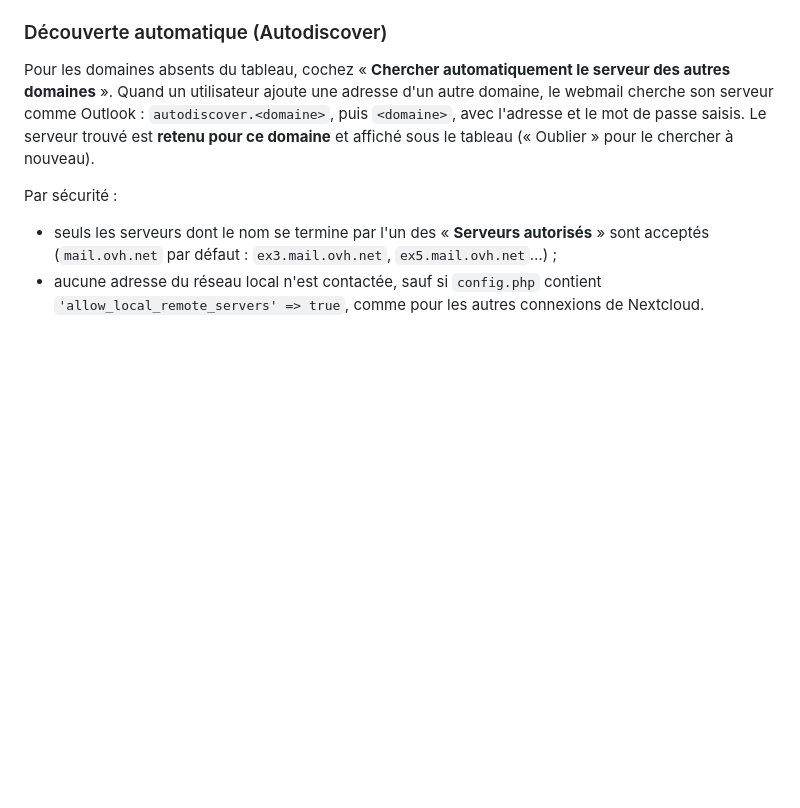
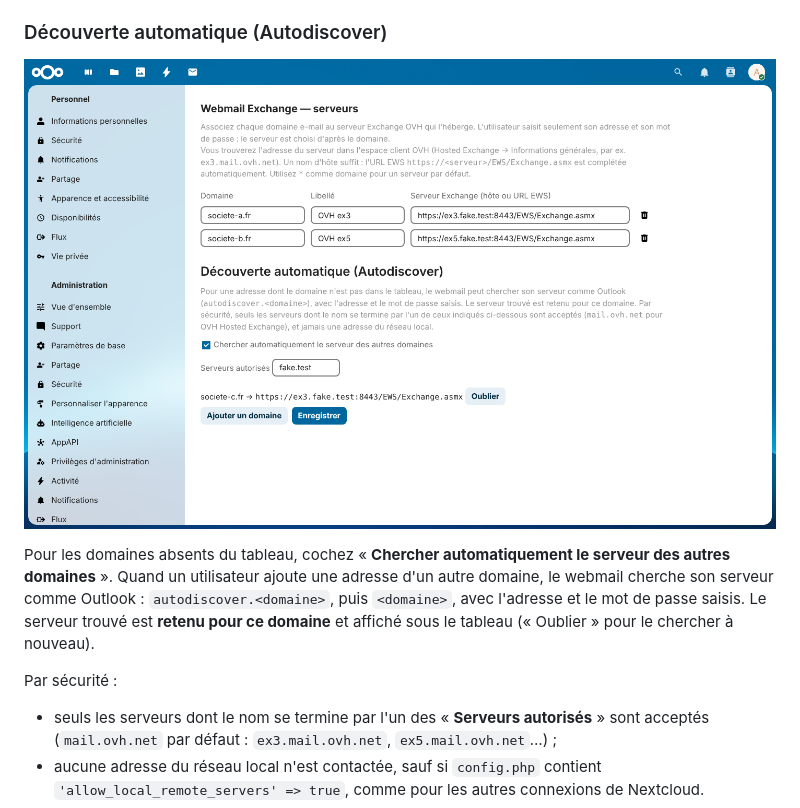
Before and after one commit to infoaicinformatique/webmail, a Markdown page: README.md, the part around the change. GitHub-like rendering; pictures changed too: docs/capture-autodiscover.png (added); blank space fills up the shorter version.

Commit message:
Autodiscover : capture d'écran
Co-Authored-By: Claude Opus 5.5 <noreply@anthropic.com>
Claude-Session: https://claude.ai/code/session_01GyNFUXEQZ1ks7ZShLRSKca

```diff
--- a/README.md
+++ b/README.md
@@ -272,6 +272,8 @@ Les comptes déjà configurés sont conservés. Les versions 1.1 à 1.50 ne modi
 
 ### Découverte automatique (Autodiscover)
 
+![Découverte automatique](docs/capture-autodiscover.png)
+
 Pour les domaines absents du tableau, cochez « **Chercher automatiquement le serveur des autres domaines** ». Quand un utilisateur ajoute une adresse d'un autre domaine, le webmail cherche son serveur comme Outlook : `autodiscover.<domaine>`, puis `<domaine>`, avec l'adresse et le mot de passe saisis. Le serveur trouvé est **retenu pour ce domaine** et affiché sous le tableau (« Oublier » pour le chercher à nouveau).
 
 Par sécurité :
```
